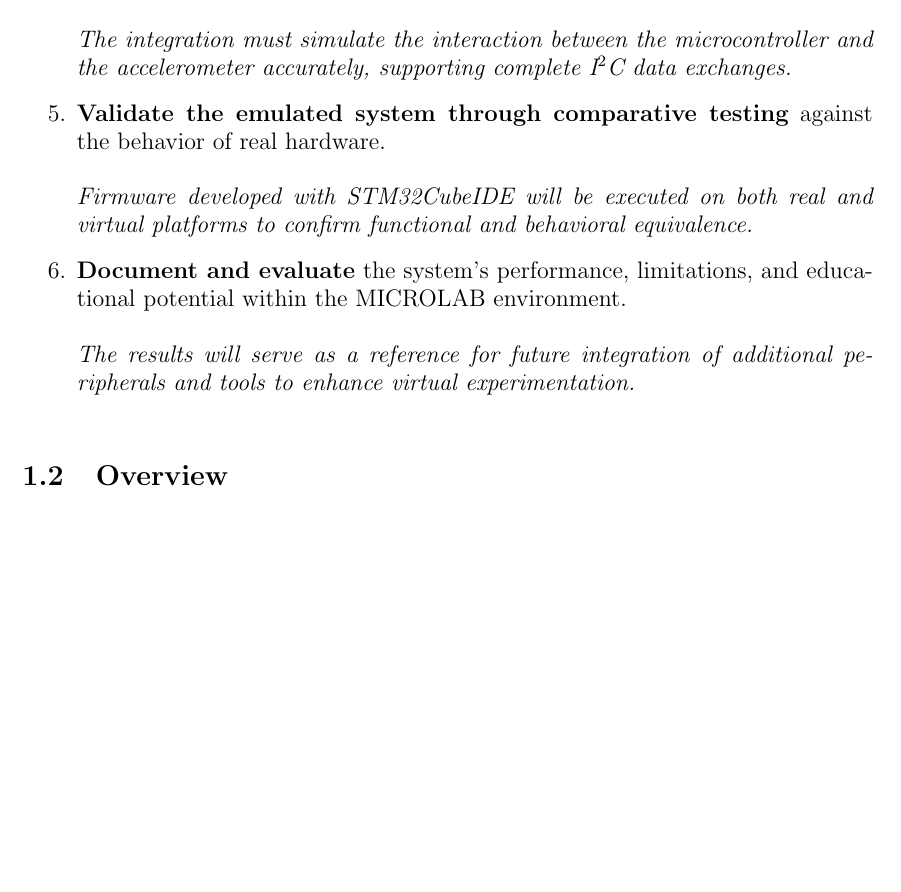
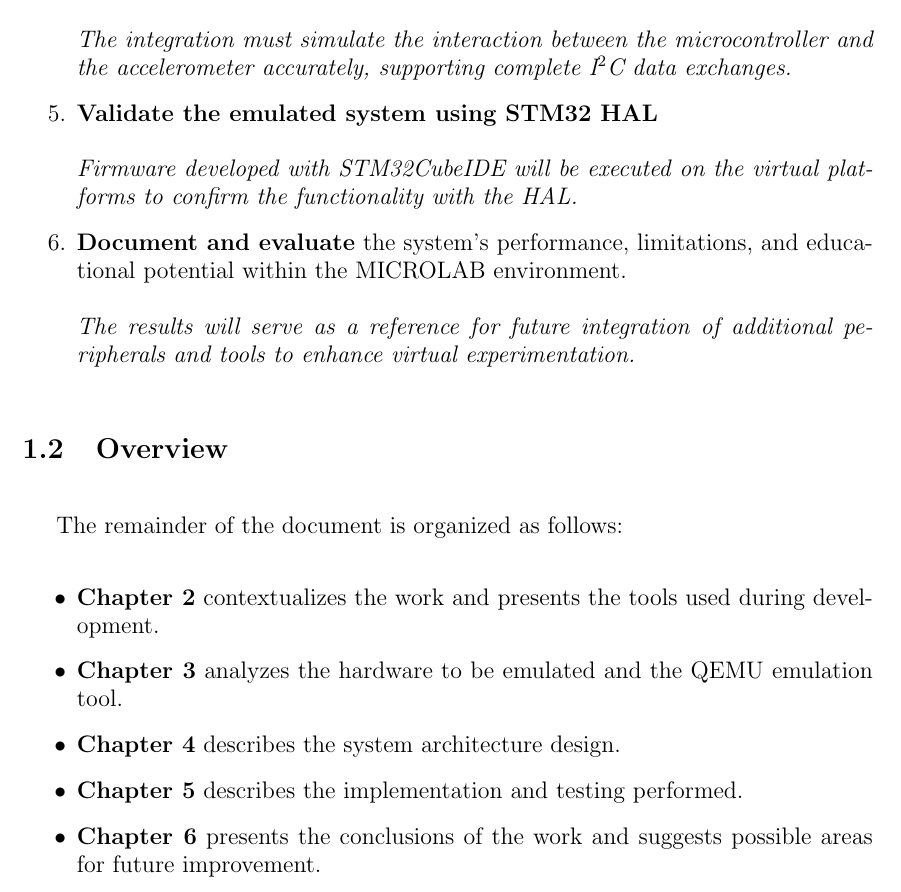
Before and after one commit to AntoLotti/Master-s-Thesis-document, a LaTeX thesis (Thesis.tex, which reads Chapters/Intro/Objectives.tex, Chapters/Intro/Overview.tex): part of page 17 of 51, cut so that both start at the same text, the shorter picture padded with empty space. Compiled offline with pdfLaTeX.

Commit message:
[Section] Added Overview Section

```diff
--- a/Chapters/Intro/Objectives.tex
+++ b/Chapters/Intro/Objectives.tex
@@ -33,10 +33,9 @@ To achieve this main goal, the following \textbf{specific objectives} have been
     \textit{The integration must simulate the interaction between the microcontroller and
         the accelerometer accurately, supporting complete I$^2$C data exchanges.}
 
-    \item \textbf{Validate the emulated system through comparative testing} against
-        the behavior of real hardware.\\\\
-    \textit{Firmware developed with STM32CubeIDE will be executed on both real and
-        virtual platforms to confirm functional and behavioral equivalence.}
+    \item \textbf{Validate the emulated system using STM32 HAL} \\\\
+    \textit{Firmware developed with STM32CubeIDE will be executed on the
+        virtual platforms to confirm the functionality with the HAL.}
 
     \item \textbf{Document and evaluate} the system's performance, limitations, and
         educational potential within the MICROLAB environment.\\\\
--- a/Chapters/Intro/Overview.tex
+++ b/Chapters/Intro/Overview.tex
@@ -1,2 +1,12 @@
 \section{Overview}
 \label{chap:Overview}
+
+The remainder of the document is organized as follows:
+
+\begin{itemize}
+    \item \textbf{Chapter 2} contextualizes the work and presents the tools used during development.
+    \item \textbf{Chapter 3} analyzes the hardware to be emulated and the QEMU emulation tool.
+    \item \textbf{Chapter 4} describes the system architecture design.
+    \item \textbf{Chapter 5} describes the implementation and testing performed.
+    \item \textbf{Chapter 6} presents the conclusions of the work and suggests possible areas for future improvement.
+\end{itemize}
```
